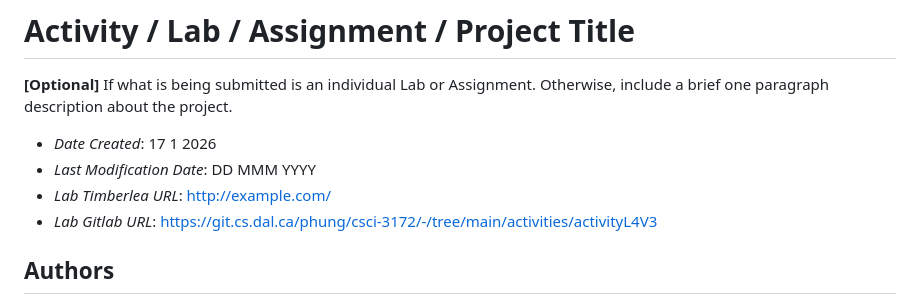
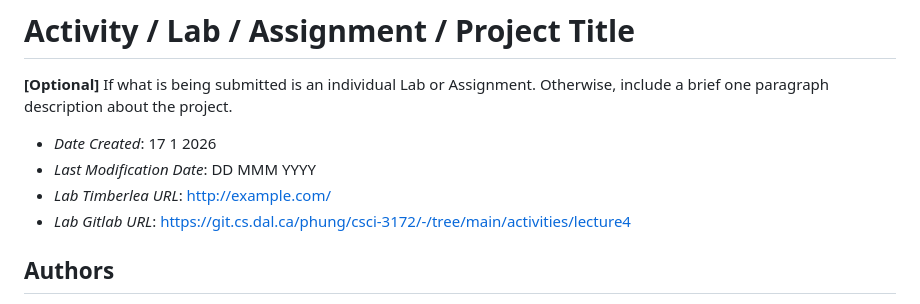
Before and after one commit to KhoaPhung22/CSCI-3172-Lab5, a Markdown page: activities/lecture4/README.md, the part around the change. Rendered like a GitHub page.

Commit message:
Adjust the link to the activity

```diff
--- a/activities/lecture4/README.md
+++ b/activities/lecture4/README.md
@@ -5,7 +5,7 @@
 - _Date Created_: 17 1 2026
 - _Last Modification Date_: DD MMM YYYY
 - _Lab Timberlea URL_: <http://example.com/>
-- _Lab Gitlab URL_: https://git.cs.dal.ca/phung/csci-3172/-/tree/main/activities/activityL4V3
+- _Lab Gitlab URL_: https://git.cs.dal.ca/phung/csci-3172/-/tree/main/activities/lecture4
 
 ## Authors
 
```
